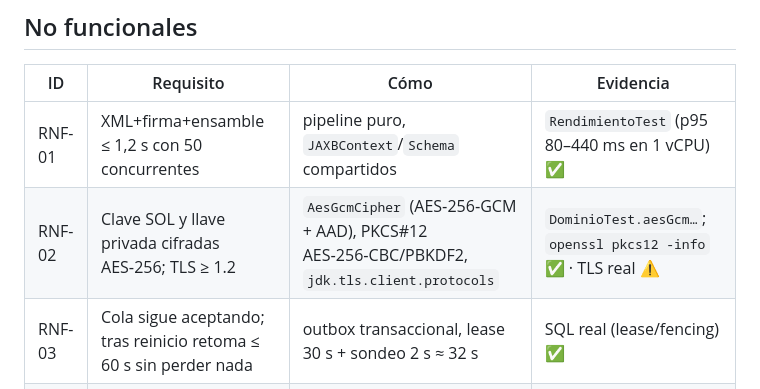
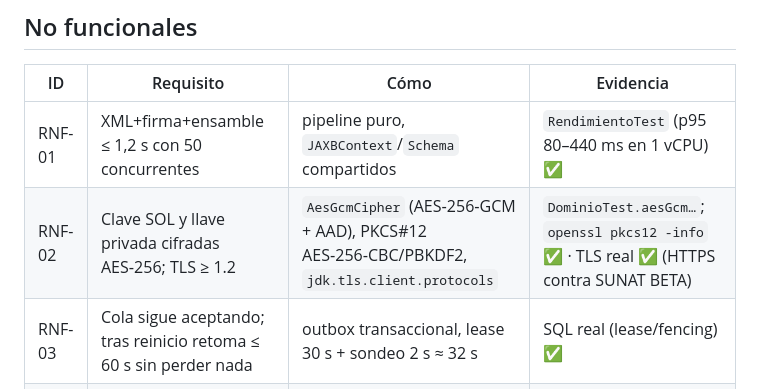
Before and after one commit to fabian-salinas-rojas/sfe-grupo4, a Markdown page: docs/TRAZABILIDAD.md, the part around the change. Drawn GitHub-style.

```diff
--- a/docs/TRAZABILIDAD.md
+++ b/docs/TRAZABILIDAD.md
@@ -35,7 +35,7 @@ Los IDs son los de tus documentos (APF1 V3, APF2 V1, Stack Ideal). "✅" = cubie
 | ID | Requisito | Cómo | Evidencia |
 |---|---|---|---|
 | RNF-01 | XML+firma+ensamble ≤ 1,2 s con 50 concurrentes | pipeline puro, `JAXBContext`/`Schema` compartidos | `RendimientoTest` (p95 80–440 ms en 1 vCPU) ✅ |
-| RNF-02 | Clave SOL y llave privada cifradas AES‑256; TLS ≥ 1.2 | `AesGcmCipher` (AES‑256‑GCM + AAD), PKCS#12 AES‑256‑CBC/PBKDF2, `jdk.tls.client.protocols` | `DominioTest.aesGcm…`; `openssl pkcs12 -info` ✅ · TLS real ⚠️ |
+| RNF-02 | Clave SOL y llave privada cifradas AES‑256; TLS ≥ 1.2 | `AesGcmCipher` (AES‑256‑GCM + AAD), PKCS#12 AES‑256‑CBC/PBKDF2, `jdk.tls.client.protocols` | `DominioTest.aesGcm…`; `openssl pkcs12 -info` ✅ · TLS real ✅ (HTTPS contra SUNAT BETA) |
 | RNF-03 | Cola sigue aceptando; tras reinicio retoma ≤ 60 s sin perder nada | outbox transaccional, lease 30 s + sondeo 2 s ≈ 32 s | SQL real (lease/fencing) ✅ |
 | RNF-04 | Cumplir validaciones del Anexo I/VIII | XSD oficial antes de firmar | `EmisionPipelineTest` ✅ (el XSD no cubre todas las reglas de negocio de SUNAT) |
 | RNF-05 | BETA ↔ producción solo por configuración | `emisor.entorno` + URLs en propiedades | ⚠️ sin ejecutar |
```
Also changed, not shown: docs/VERIFICACION.md (+30 -2 lines).
